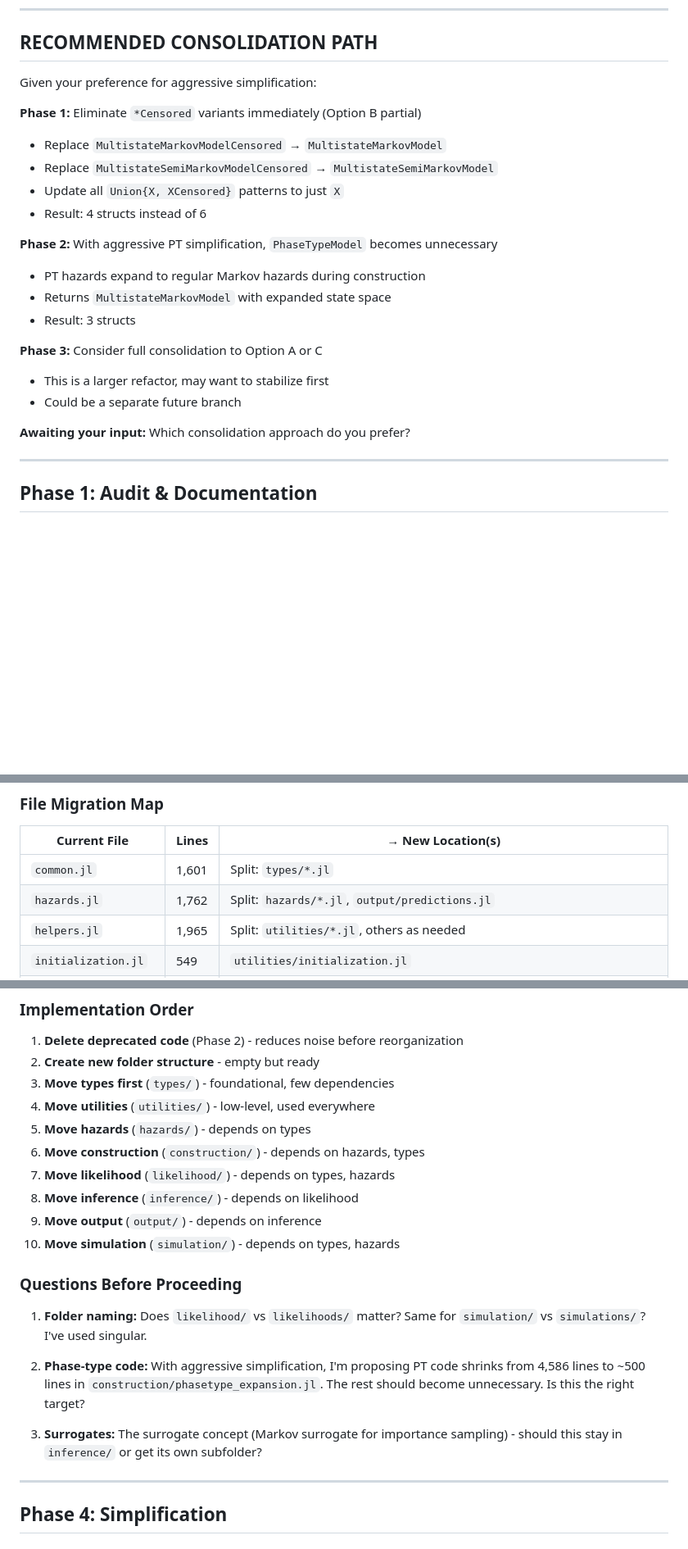
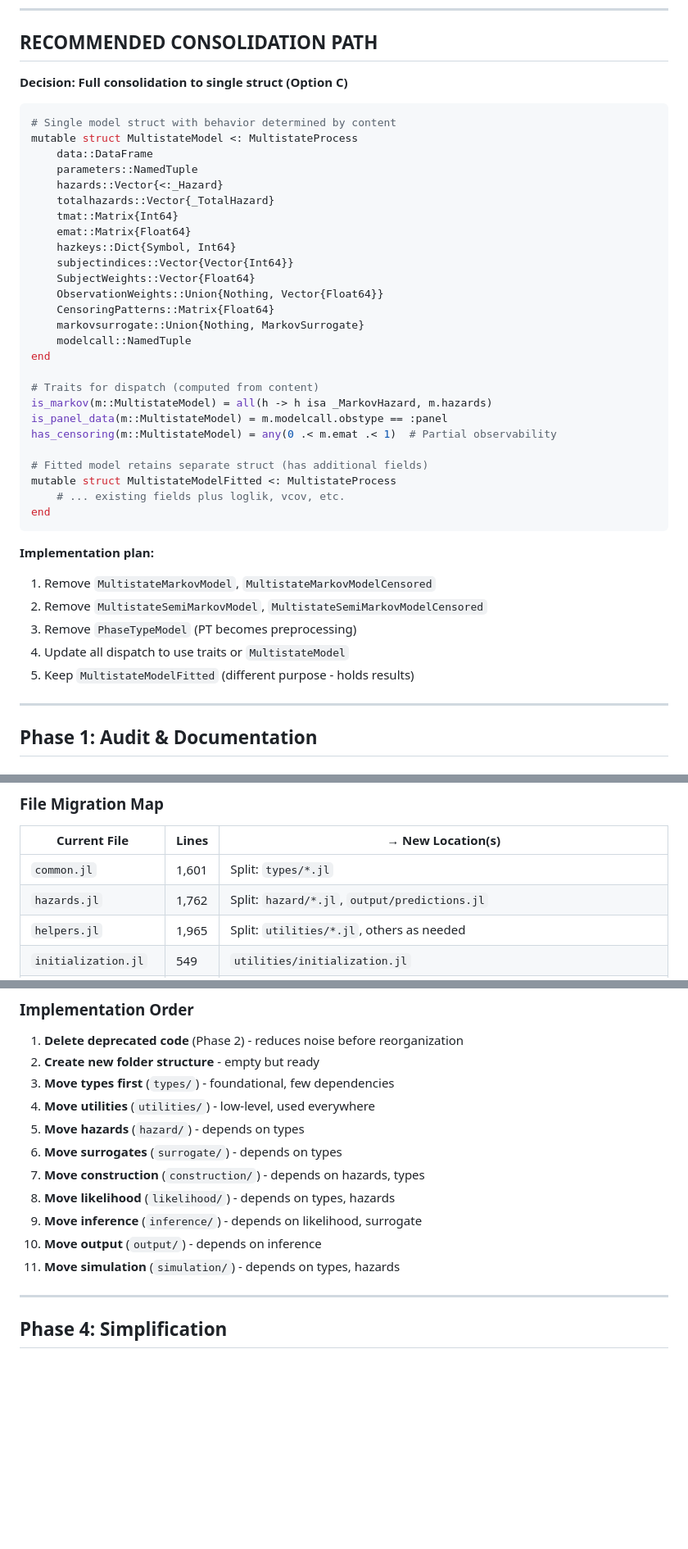
Before and after one commit to fintzij/MultistateModels.jl, a Markdown page: scratch/streamlining_plan.md, 3 parts joined by grey strips. Shown: that part at 82% size. Rendered like a GitHub page; blank space fills up the shorter version.

````diff
--- a/scratch/streamlining_plan.md
+++ b/scratch/streamlining_plan.md
@@ -141,24 +141,43 @@ has_censoring(m::MultistateModel) = !all(m.emat .∈ (0.0, 1.0))
 
 ## RECOMMENDED CONSOLIDATION PATH
 
-Given your preference for aggressive simplification:
+**Decision: Full consolidation to single struct (Option C)**
 
-**Phase 1:** Eliminate `*Censored` variants immediately (Option B partial)
-- Replace `MultistateMarkovModelCensored` → `MultistateMarkovModel`
-- Replace `MultistateSemiMarkovModelCensored` → `MultistateSemiMarkovModel`
-- Update all `Union{X, XCensored}` patterns to just `X`
-- Result: 4 structs instead of 6
+```julia
+# Single model struct with behavior determined by content
+mutable struct MultistateModel <: MultistateProcess
+    data::DataFrame
+    parameters::NamedTuple
+    hazards::Vector{<:_Hazard}
+    totalhazards::Vector{_TotalHazard}
+    tmat::Matrix{Int64}
+    emat::Matrix{Float64}
+    hazkeys::Dict{Symbol, Int64}
+    subjectindices::Vector{Vector{Int64}}
+    SubjectWeights::Vector{Float64}
+    ObservationWeights::Union{Nothing, Vector{Float64}}
+    CensoringPatterns::Matrix{Float64}
+    markovsurrogate::Union{Nothing, MarkovSurrogate}
+    modelcall::NamedTuple
+end
 
-**Phase 2:** With aggressive PT simplification, `PhaseTypeModel` becomes unnecessary
-- PT hazards expand to regular Markov hazards during construction
-- Returns `MultistateMarkovModel` with expanded state space
-- Result: 3 structs
+# Traits for dispatch (computed from content)
+is_markov(m::MultistateModel) = all(h -> h isa _MarkovHazard, m.hazards)
+is_panel_data(m::MultistateModel) = m.modelcall.obstype == :panel
+has_censoring(m::MultistateModel) = any(0 .< m.emat .< 1)  # Partial observability
 
-**Phase 3:** Consider full consolidation to Option A or C
-- This is a larger refactor, may want to stabilize first
-- Could be a separate future branch
+# Fitted model retains separate struct (has additional fields)
+mutable struct MultistateModelFitted <: MultistateProcess
+    # ... existing fields plus loglik, vcov, etc.
+end
+```
 
-**Awaiting your input:** Which consolidation approach do you prefer?
+**Implementation plan:**
+1. Remove `MultistateMarkovModel`, `MultistateMarkovModelCensored`
+2. Remove `MultistateSemiMarkovModel`, `MultistateSemiMarkovModelCensored`
+3. Remove `PhaseTypeModel` (PT becomes preprocessing)
+4. Update all dispatch to use traits or `MultistateModel`
+5. Keep `MultistateModelFitted` (different purpose - holds results)
 
 ---
 
@@ -323,7 +401,7 @@ src/
 | Current File | Lines | → New Location(s) |
 |--------------|-------|-------------------|
 | `common.jl` | 1,601 | Split: `types/*.jl` |
-| `hazards.jl` | 1,762 | Split: `hazards/*.jl`, `output/predictions.jl` |
+| `hazards.jl` | 1,762 | Split: `hazard/*.jl`, `output/predictions.jl` |
 | `helpers.jl` | 1,965 | Split: `utilities/*.jl`, others as needed |
 | `initialization.jl` | 549 | `utilities/initialization.jl` |
 | `likelihoods.jl` | 2,190 | Split: `likelihood/*.jl` |
@@ -362,20 +440,13 @@ src/
 2. **Create new folder structure** - empty but ready
 3. **Move types first** (`types/`) - foundational, few dependencies
 4. **Move utilities** (`utilities/`) - low-level, used everywhere
-5. **Move hazards** (`hazards/`) - depends on types
-6. **Move construction** (`construction/`) - depends on hazards, types
-7. **Move likelihood** (`likelihood/`) - depends on types, hazards
-8. **Move inference** (`inference/`) - depends on likelihood
-9. **Move output** (`output/`) - depends on inference
-10. **Move simulation** (`simulation/`) - depends on types, hazards
-
-### Questions Before Proceeding
-
-1. **Folder naming:** Does `likelihood/` vs `likelihoods/` matter? Same for `simulation/` vs `simulations/`? I've used singular.
-
-2. **Phase-type code:** With aggressive simplification, I'm proposing PT code shrinks from 4,586 lines to ~500 lines in `construction/phasetype_expansion.jl`. The rest should become unnecessary. Is this the right target?
-
-3. **Surrogates:** The surrogate concept (Markov surrogate for importance sampling) - should this stay in `inference/` or get its own subfolder?
+5. **Move hazards** (`hazard/`) - depends on types
+6. **Move surrogates** (`surrogate/`) - depends on types
+7. **Move construction** (`construction/`) - depends on hazards, types
+8. **Move likelihood** (`likelihood/`) - depends on types, hazards
+9. **Move inference** (`inference/`) - depends on likelihood, surrogate
+10. **Move output** (`output/`) - depends on inference
+11. **Move simulation** (`simulation/`) - depends on types, hazards
 
 ---
 
````
Also changed, not shown: other parts of scratch/streamlining_plan.md (+91 -25 lines).
